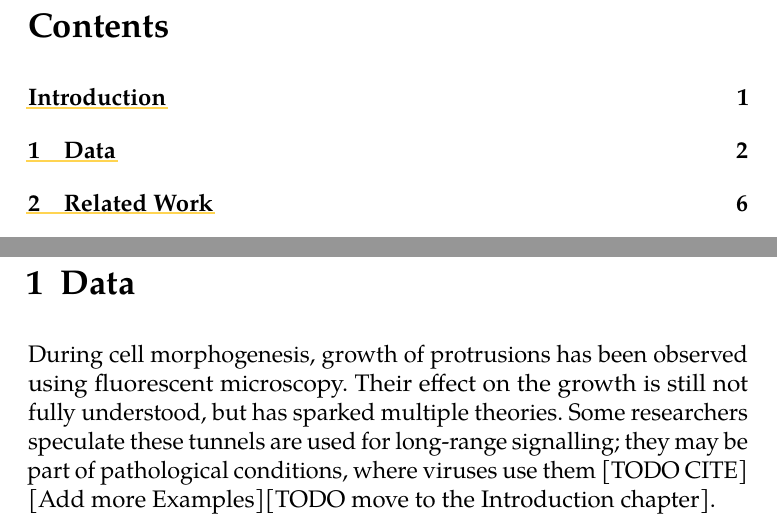
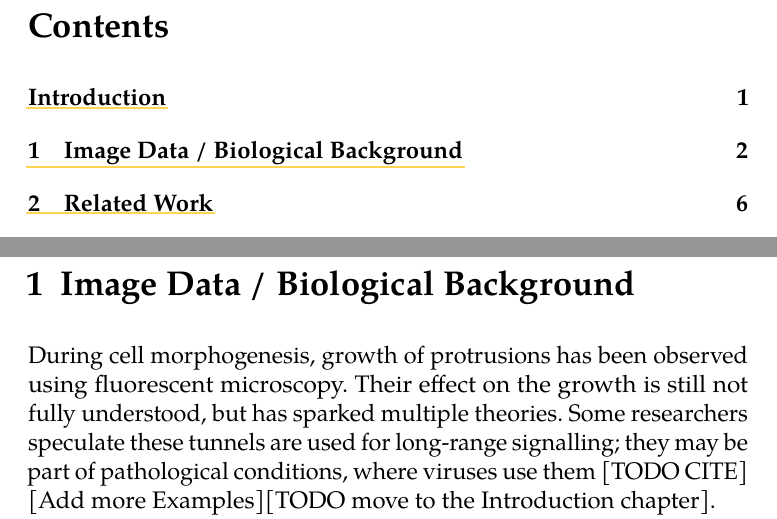
Before and after one commit to BrPetrus/master-thesis, a LaTeX thesis (main.tex): two parts of pages 7 and 14 of 67, joined at a grey line, cut so that both start at the same text. Compiled offline with pdfLaTeX.

Commit message:
Updates from Overleaf

```diff
--- a/main.tex
+++ b/main.tex
@@ -143,7 +143,7 @@ To address these challenges, we adapted the U-Net architecture, a standard for b
 Chapter 1 provides an overview of the biological context and image data preprocessing. Chapter 2 shows related work on TNT segmentation. Chapter 3 describes the implemented neural network architectures, including the AnisoUNet and attention variants. Chapter 4 outlines the training methodology, including data splitting and loss functions. Chapter 5 covers the technical implementation and software environment. Chapter 6 evaluates the models, presenting an ablation study on hyperparameters and comparative benchmarks. Finally, Chapter 7 concludes the thesis.
 
 
-\chapter{Data}
+\chapter{Image Data / Biological Background}
 \label{sec:data}
 % todo: probably add some more examples
 During cell morphogenesis, growth of protrusions has been observed using fluorescent microscopy. Their effect on the growth is still not fully understood, but has sparked multiple theories. Some researchers speculate these tunnels are used for long-range signalling; they may be part of pathological conditions, where viruses use them [TODO CITE] [Add more Examples][TODO move to the Introduction chapter].
```
